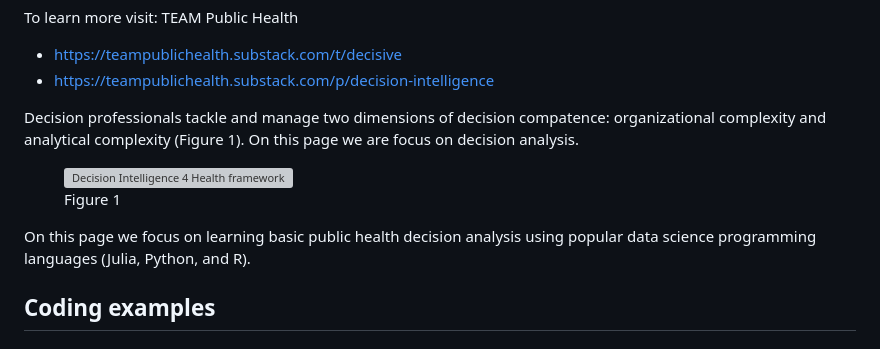
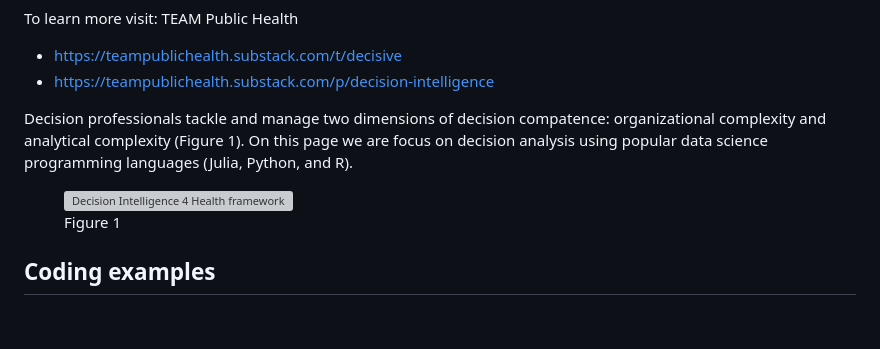
Before and after one commit to tomasaragon/di4h, a Markdown page: README.md, the part around one of its changes. Rendered like a GitHub page; grey boxes are pictures that could not be loaded.

```diff
--- a/README.md
+++ b/README.md
@@ -29,6 +29,6 @@ To learn more visit: TEAM Public Health
 - https://teampublichealth.substack.com/t/decisive
 - https://teampublichealth.substack.com/p/decision-intelligence
 
-Decision professionals tackle and manage two dimensions of decision compatence: organizational complexity and analytical complexity (Figure 1). On this page we are focus on decision analysis.
+Decision professionals tackle and manage two dimensions of decision compatence: organizational complexity and analytical complexity (Figure 1). On this page we are focus on decision analysis using popular data science programming languages (Julia, Python, and R).
 
 <figure>
@@ -36,7 +36,6 @@ Decision professionals tackle and manage two dimensions of decision compatence:
 <figcaption>Figure 1</figcaption>
 </figure>
 
-On this page we focus on learning basic public health decision analysis using popular data science programming languages (Julia, Python, and R).
 
 ## Coding examples
 
```
Also changed, not shown: other parts of README.md (+1 -1 lines).
